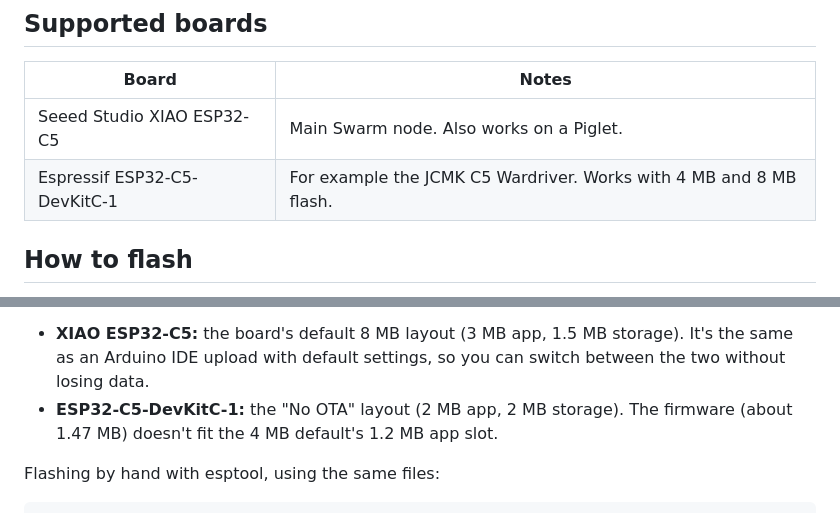
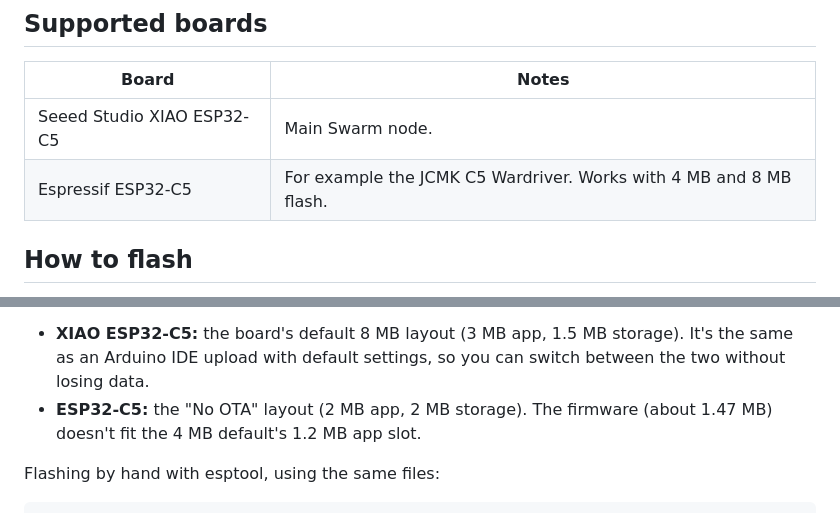
Before and after one commit to TheOneNightshade/SWARM-Node-Flasher, a Markdown page: README.md, 2 parts joined by grey strips. Rendered like a GitHub page.

Commit message:
Refine board notes in README
Updated board descriptions for clarity and consistency.

```diff
--- a/README.md
+++ b/README.md
@@ -18,8 +18,8 @@ same firmware, and the phone gives each one its number and scan plan.
 
 | Board | Notes |
 |-------|-------|
-| Seeed Studio XIAO ESP32-C5 | Main Swarm node. Also works on a Piglet. |
-| Espressif ESP32-C5-DevKitC-1 | For example the JCMK C5 Wardriver. Works with 4 MB and 8 MB flash. |
+| Seeed Studio XIAO ESP32-C5 | Main Swarm node.  |
+| Espressif ESP32-C5 | For example the JCMK C5 Wardriver. Works with 4 MB and 8 MB flash. |
 
 ## How to flash
 
@@ -67,7 +67,7 @@ offline sighting queue (LittleFS) alone.
 
 - **XIAO ESP32-C5:** the board's default 8 MB layout (3 MB app, 1.5 MB storage). It's the same as an
   Arduino IDE upload with default settings, so you can switch between the two without losing data.
-- **ESP32-C5-DevKitC-1:** the "No OTA" layout (2 MB app, 2 MB storage). The firmware (about 1.47 MB)
+- **ESP32-C5:** the "No OTA" layout (2 MB app, 2 MB storage). The firmware (about 1.47 MB)
   doesn't fit the 4 MB default's 1.2 MB app slot.
 
 Flashing by hand with esptool, using the same files:
```
